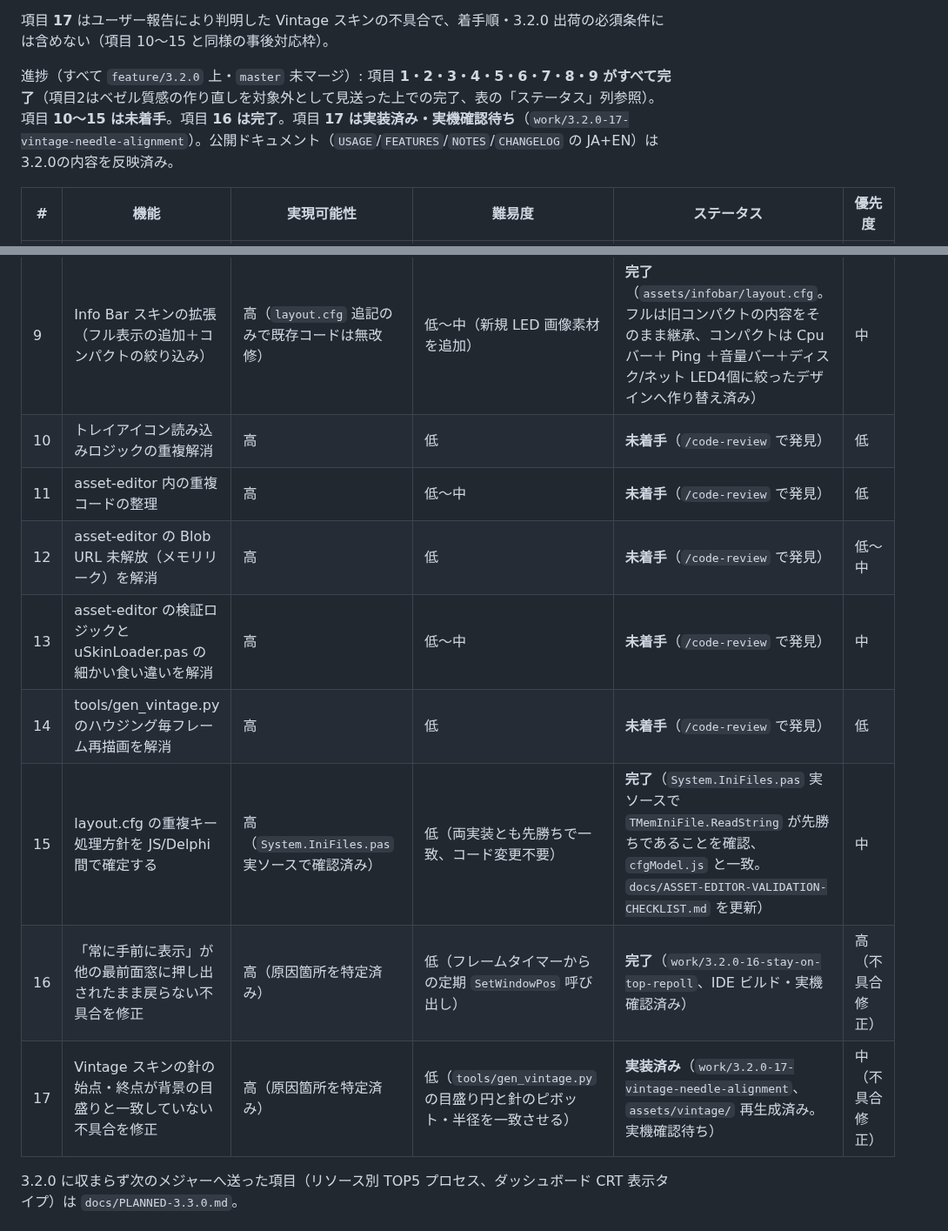
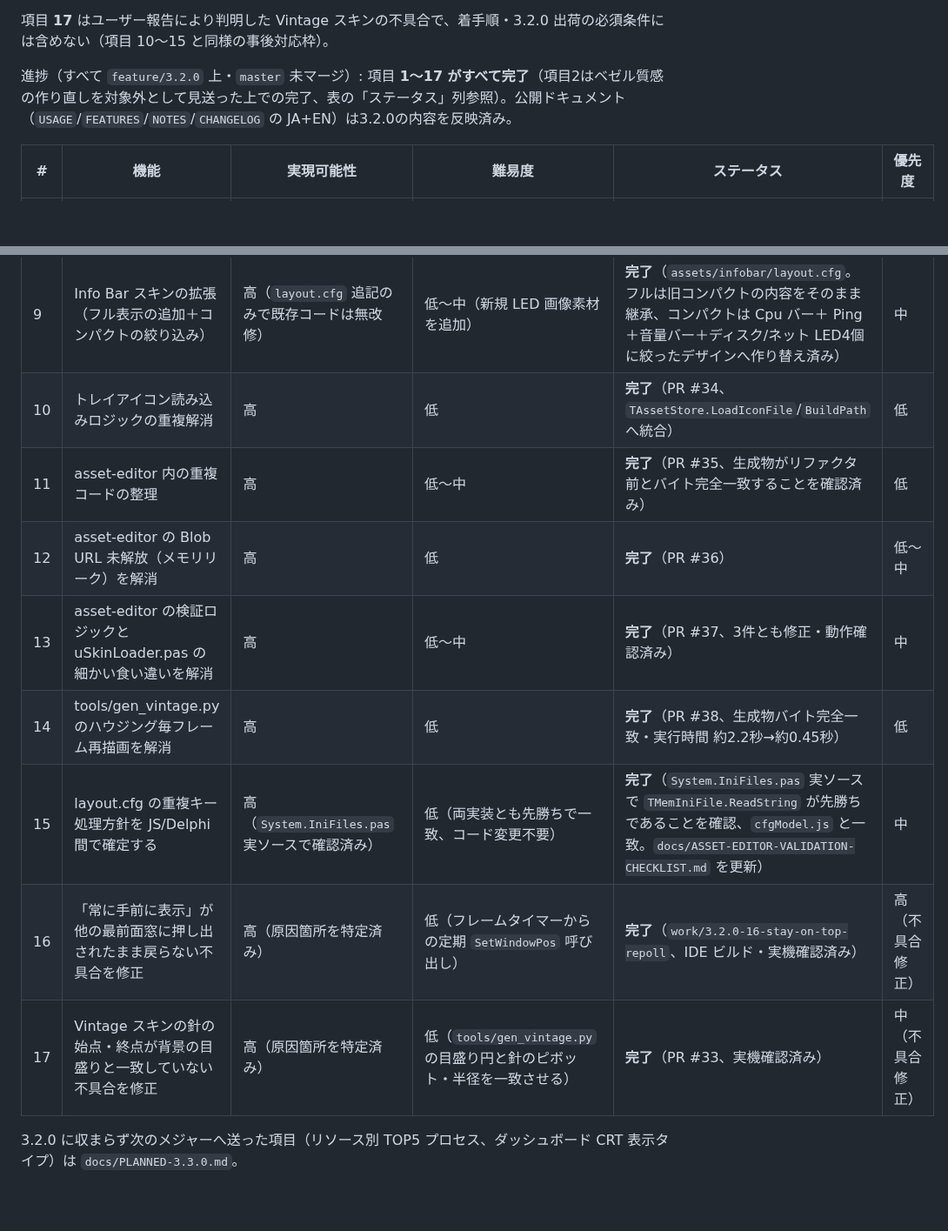
Before and after one commit to soramimi6/DiskLED, a Markdown page: docs/PLANNED-3.2.0.md, 2 parts joined by grey strips. Shown at 87% size. Drawn GitHub-style; blank space fills up the shorter version.

Commit message:
Mark PLANNED-3.2.0 items 10-14 and 17 complete
PR #34〜#38（項目10〜14）と PR #33（項目17）がすべて feature/3.2.0
へマージ済みになったため、ステータス表と進捗まとめを更新した。

Updated the status table and progress summary now that PR #34-#38
(items 10-14) and PR #33 (item 17) have all merged into feature/3.2.0.

Co-Authored-By: Claude Sonnet 5 <noreply@anthropic.com>

```diff
--- a/docs/PLANNED-3.2.0.md
+++ b/docs/PLANNED-3.2.0.md
@@ -12,7 +12,7 @@
 
 項目 **17** はユーザー報告により判明した Vintage スキンの不具合で、着手順・3.2.0 出荷の必須条件には含めない（項目 10〜15 と同様の事後対応枠）。
 
-進捗（すべて `feature/3.2.0` 上・`master` 未マージ）: 項目 **1・2・3・4・5・6・7・8・9 がすべて完了**（項目2はベゼル質感の作り直しを対象外として見送った上での完了、表の「ステータス」列参照）。項目 **10〜15 は未着手**。項目 **16 は完了**。項目 **17 は実装済み・実機確認待ち**（`work/3.2.0-17-vintage-needle-alignment`）。公開ドキュメント（`USAGE`/`FEATURES`/`NOTES`/`CHANGELOG` の JA+EN）は3.2.0の内容を反映済み。
+進捗（すべて `feature/3.2.0` 上・`master` 未マージ）: 項目 **1〜17 がすべて完了**（項目2はベゼル質感の作り直しを対象外として見送った上での完了、表の「ステータス」列参照）。公開ドキュメント（`USAGE`/`FEATURES`/`NOTES`/`CHANGELOG` の JA+EN）は3.2.0の内容を反映済み。
 
 | # | 機能 | 実現可能性 | 難易度 | ステータス | 優先度 |
 |---|---|---|---|---|---|
@@ -25,14 +25,14 @@
 | 7 | ダッシュボードの最小ウィンドウサイズをDPIスケール・画面サイズに追従させる（不具合修正） | 高（原因箇所を特定済み） | 低〜中（最小サイズ算出ロジックの変更＋ワークエリアクランプの配線） | **完了**（`feature/3.2.0`、IDE ビルド検証済。200%/150% での縮小・モニター間移動・ini 復元・1000×800 DIP 緩和後のクリッピング無しを実機確認済み。電源カードの縦間隔詰めも同ブランチで実施・確認済み） | 最優先（不具合修正） |
 | 8 | オプション画面を複数ページ化し、OS のライト/ダーク設定に追従させる | 高（標準 VCL 部品のみで実現） | 低〜中（`TPageControl`/`TTabSheet` への再配置＋アプリ全体への VCL スタイル適用） | **完了**（`feature/3.2.0`、IDE ビルド・実機確認済み。既存コントロールの再配置のみでロジック変更なし。ライト/ダーク切替のライブ追従を含め動作確認済み） | 中 |
 | 9 | Info Bar スキンの拡張（フル表示の追加＋コンパクトの絞り込み） | 高（`layout.cfg` 追記のみで既存コードは無改修） | 低〜中（新規 LED 画像素材を追加） | **完了**（`assets/infobar/layout.cfg`。フルは旧コンパクトの内容をそのまま継承、コンパクトは Cpu バー＋ Ping ＋音量バー＋ディスク/ネット LED4個に絞ったデザインへ作り替え済み） | 中 |
-| 10 | トレイアイコン読み込みロジックの重複解消 | 高 | 低 | **未着手**（`/code-review` で発見） | 低 |
-| 11 | asset-editor 内の重複コードの整理 | 高 | 低〜中 | **未着手**（`/code-review` で発見） | 低 |
-| 12 | asset-editor の Blob URL 未解放（メモリリーク）を解消 | 高 | 低 | **未着手**（`/code-review` で発見） | 低〜中 |
-| 13 | asset-editor の検証ロジックと uSkinLoader.pas の細かい食い違いを解消 | 高 | 低〜中 | **未着手**（`/code-review` で発見） | 中 |
-| 14 | tools/gen_vintage.py のハウジング毎フレーム再描画を解消 | 高 | 低 | **未着手**（`/code-review` で発見） | 低 |
+| 10 | トレイアイコン読み込みロジックの重複解消 | 高 | 低 | **完了**（PR #34、`TAssetStore.LoadIconFile`/`BuildPath` へ統合） | 低 |
+| 11 | asset-editor 内の重複コードの整理 | 高 | 低〜中 | **完了**（PR #35、生成物がリファクタ前とバイト完全一致することを確認済み） | 低 |
+| 12 | asset-editor の Blob URL 未解放（メモリリーク）を解消 | 高 | 低 | **完了**（PR #36） | 低〜中 |
+| 13 | asset-editor の検証ロジックと uSkinLoader.pas の細かい食い違いを解消 | 高 | 低〜中 | **完了**（PR #37、3件とも修正・動作確認済み） | 中 |
+| 14 | tools/gen_vintage.py のハウジング毎フレーム再描画を解消 | 高 | 低 | **完了**（PR #38、生成物バイト完全一致・実行時間 約2.2秒→約0.45秒） | 低 |
 | 15 | layout.cfg の重複キー処理方針を JS/Delphi 間で確定する | 高（`System.IniFiles.pas` 実ソースで確認済み） | 低（両実装とも先勝ちで一致、コード変更不要） | **完了**（`System.IniFiles.pas` 実ソースで `TMemIniFile.ReadString` が先勝ちであることを確認、`cfgModel.js` と一致。`docs/ASSET-EDITOR-VALIDATION-CHECKLIST.md` を更新） | 中 |
 | 16 | 「常に手前に表示」が他の最前面窓に押し出されたまま戻らない不具合を修正 | 高（原因箇所を特定済み） | 低（フレームタイマーからの定期 `SetWindowPos` 呼び出し） | **完了**（`work/3.2.0-16-stay-on-top-repoll`、IDE ビルド・実機確認済み） | 高（不具合修正） |
-| 17 | Vintage スキンの針の始点・終点が背景の目盛りと一致していない不具合を修正 | 高（原因箇所を特定済み） | 低（`tools/gen_vintage.py` の目盛り円と針のピボット・半径を一致させる） | **実装済み**（`work/3.2.0-17-vintage-needle-alignment`、`assets/vintage/` 再生成済み。実機確認待ち） | 中（不具合修正） |
+| 17 | Vintage スキンの針の始点・終点が背景の目盛りと一致していない不具合を修正 | 高（原因箇所を特定済み） | 低（`tools/gen_vintage.py` の目盛り円と針のピボット・半径を一致させる） | **完了**（PR #33、実機確認済み） | 中（不具合修正） |
 
 3.2.0 に収まらず次のメジャーへ送った項目（リソース別 TOP5 プロセス、ダッシュボード CRT 表示タイプ）は `docs/PLANNED-3.3.0.md`。
 
```
